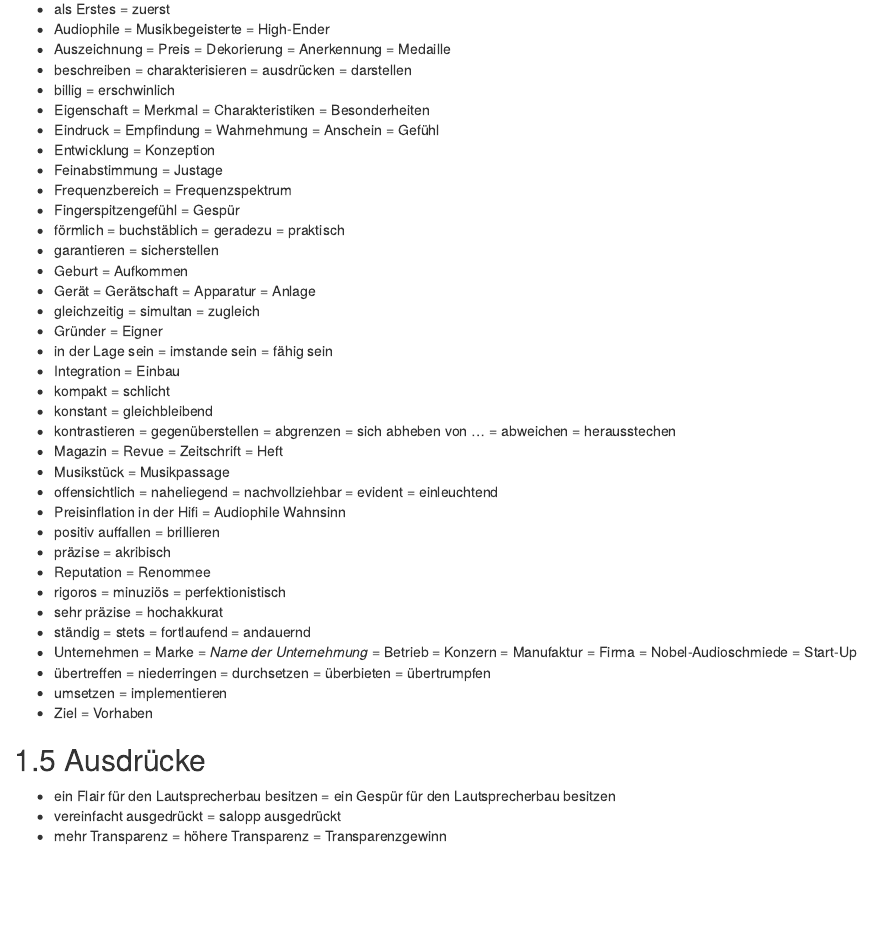
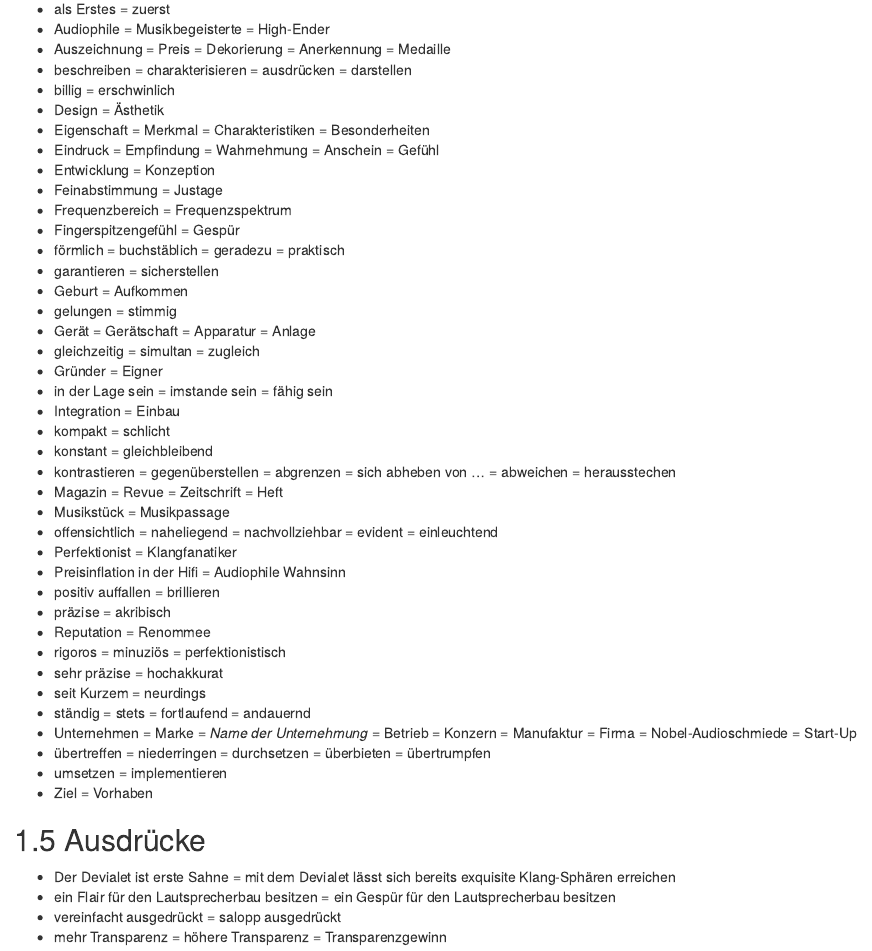
Before and after one commit to joffreymayer/webseite-tee, an R Markdown document (index.Rmd): the page in a window 1100 px wide, from 2330 px down. Rendered offline with R 4.5, knitr and Pandoc, with nearby package versions; drawn as R Markdown's standard HTML page in place of the format the file asks for.

Commit message:
Neue Synonyme ("erste Sahne") hinzugefügt.

```diff
--- a/index.Rmd
+++ b/index.Rmd
@@ -100,6 +100,7 @@ zeichnen zusammen Klangbilder mit einer Akribie von einem anderen Stern.
 - Auszeichnung = Preis = Dekorierung = Anerkennung = Medaille
 - beschreiben = charakterisieren = ausdrücken = darstellen
 - billig = erschwinlich
+- Design = Ästhetik
 - Eigenschaft = Merkmal = Charakteristiken = Besonderheiten
 - Eindruck = Empfindung = Wahrnehmung = Anschein = Gefühl
 - Entwicklung = Konzeption
@@ -109,6 +110,7 @@ zeichnen zusammen Klangbilder mit einer Akribie von einem anderen Stern.
 - förmlich = buchstäblich = geradezu = praktisch
 - garantieren = sicherstellen
 - Geburt = Aufkommen
+- gelungen = stimmig
 - Gerät = Gerätschaft = Apparatur = Anlage
 - gleichzeitig = simultan = zugleich
 - Gründer = Eigner
@@ -120,12 +122,14 @@ zeichnen zusammen Klangbilder mit einer Akribie von einem anderen Stern.
 - Magazin = Revue = Zeitschrift = Heft
 - Musikstück = Musikpassage
 - offensichtlich = naheliegend = nachvollziehbar = evident = einleuchtend
+- Perfektionist = Klangfanatiker
 - Preisinflation in der Hifi = Audiophile Wahnsinn
 - positiv auffallen = brillieren
 - präzise = akribisch
 - Reputation = Renommee
 - rigoros = minuziös = perfektionistisch
 - sehr präzise = hochakkurat
+- seit Kurzem = neurdings
 - ständig = stets = fortlaufend = andauernd
 - Unternehmen = Marke = _Name der Unternehmung_ = Betrieb = Konzern = Manufaktur = Firma = Nobel-Audioschmiede = Start-Up
 - übertreffen = niederringen = durchsetzen = überbieten = übertrumpfen
@@ -134,6 +138,7 @@ zeichnen zusammen Klangbilder mit einer Akribie von einem anderen Stern.
 
 ## Ausdrücke
 
+- Der Devialet ist erste Sahne = mit dem Devialet lässt sich bereits exquisite Klang-Sphären erreichen
 - ein Flair für den Lautsprecherbau besitzen = ein Gespür für den Lautsprecherbau besitzen
 - vereinfacht ausgedrückt = salopp ausgedrückt
 - mehr Transparenz = höhere Transparenz = Transparenzgewinn
```
Also changed, not shown: docs/search_index.json, 1 other file.
